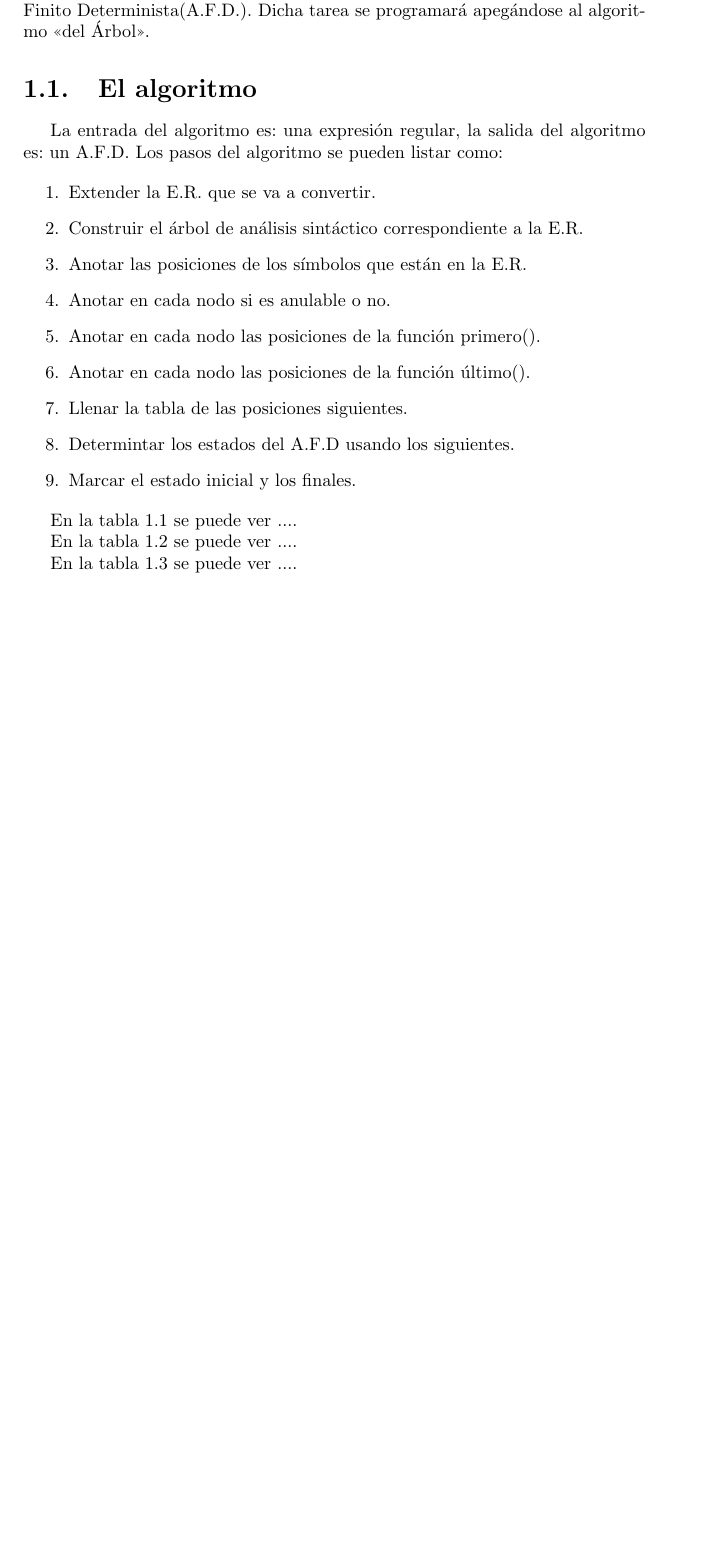
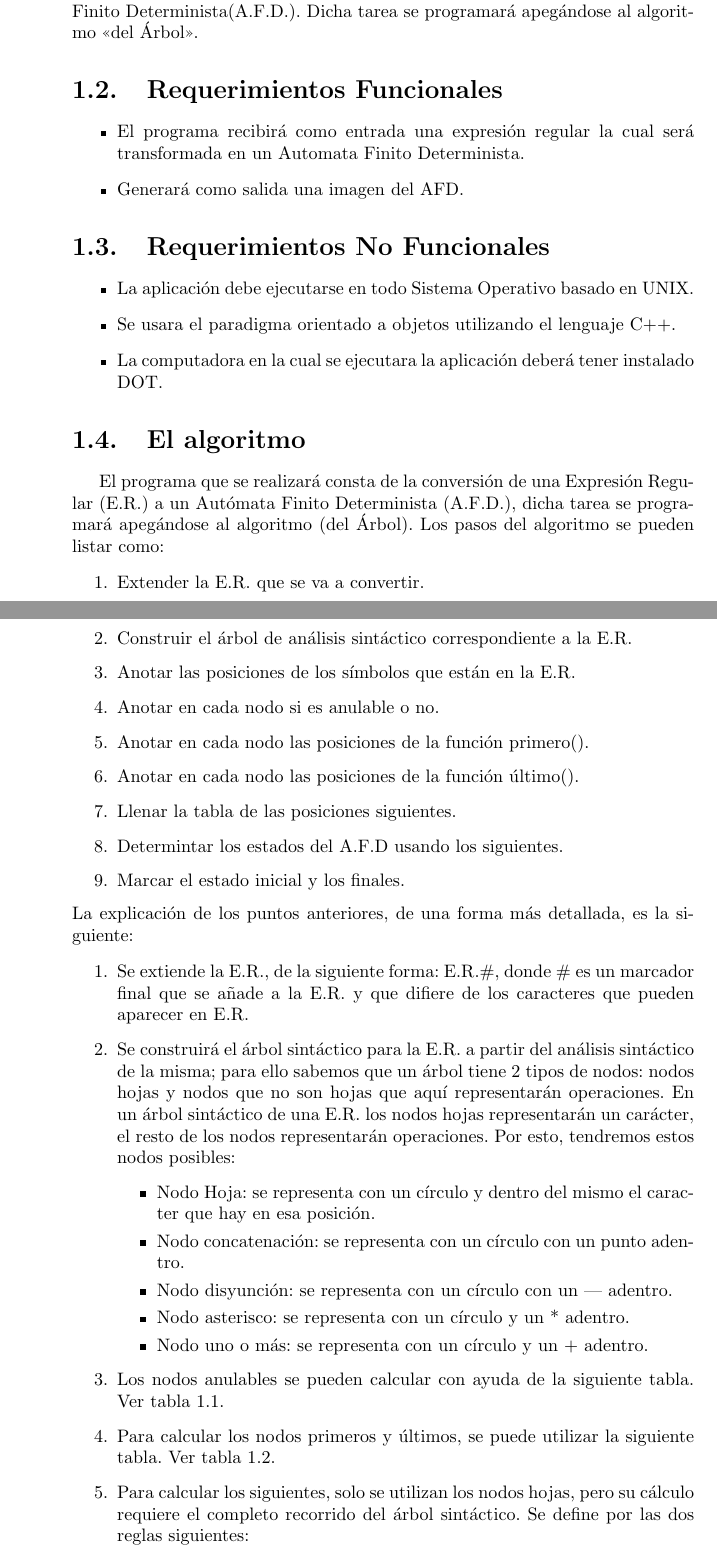
Before and after one commit to norman-ipn/Exp.Reg.a.AFD, a LaTeX document (analisis/Reporte.tex): part of page 3 of 6 before the commit and two parts of pages 3 and 4 of 9 after it, the two joined at a grey line, cut so that both start at the same text, the shorter picture padded with empty space. Compiled offline with pdfLaTeX.

Commit message:
Se pasó el documneto analaisis.doc a latex

```diff
--- a/analisis/Reporte.tex
+++ b/analisis/Reporte.tex
@@ -18,11 +44,24 @@ El programa deberá convertir una Expresión Regular (E.R.) a un Autómata Finit
 Dicha tarea se programará apegándose al algoritmo <<del Árbol>>.
 
 
+\section{Requerimientos Funcionales}
+\begin{itemize}
+	\item El programa recibirá como entrada una expresión regular la cual será transformada en un Automata Finito Determinista.
+	\item Generará como salida una imagen del AFD.
+\end{itemize}
+
+
+\section{Requerimientos No Funcionales}
+\begin{itemize}
+	\item La aplicación debe ejecutarse en todo Sistema Operativo basado en UNIX.
+	\item Se usara el paradigma orientado a objetos utilizando el lenguaje C++.
+	\item La computadora en la cual se ejecutara la aplicación deberá tener instalado DOT.
+\end{itemize}
+
+
 \section{El algoritmo}
-
-La entrada del algoritmo es: una expresión regular, la salida del algoritmo es: un A.F.D.
+El programa que se realizará consta de la conversión de una Expresión Regular (E.R.) a un Autómata Finito Determinista (A.F.D.), dicha tarea se programará apegándose al algoritmo (del Árbol).
 Los pasos del algoritmo se pueden listar como:
-
 \begin{enumerate}
 	\item Extender la E.R. que se va a convertir.
 	\item Construir el árbol de análisis sintáctico correspondiente a la E.R.
@@ -34,21 +73,35 @@ Los pasos del algoritmo se pueden listar como:
 	\item Determintar los estados del A.F.D usando los siguientes.
 	\item Marcar el estado inicial y los finales.
 \end{enumerate}
+La explicación de los puntos anteriores, de una forma más detallada, es la siguiente:
 
-En la tabla \ref{fig:tabla1} se puede ver ....
+\begin{enumerate}
+	\item Se extiende la E.R., de la siguiente forma: E.R.\#, donde \# es un marcador final que se añade a la E.R. y que difiere de los caracteres que pueden aparecer en E.R.
+	\item Se construirá el árbol sintáctico para la E.R. a partir del análisis sintáctico de la misma; para ello sabemos que un árbol tiene 2 tipos de nodos: nodos hojas y nodos que no son hojas que aquí representarán operaciones. En un árbol sintáctico de una E.R. los nodos hojas representarán un carácter, el resto de los nodos representarán operaciones. Por esto, tendremos estos nodos posibles:
+	\begin{itemize}
+		\item Nodo Hoja: se representa con un círculo y dentro del mismo el caracter que hay en esa posición.
+		\item Nodo concatenación: se representa con un círculo con un punto adentro.
+		\item Nodo disyunción: se representa con un círculo con un | adentro.
+		\item Nodo asterisco: se representa con un círculo y un * adentro.
+		\item Nodo uno o más: se representa con un círculo y un + adentro.
+	\end {itemize}
+	\item Los nodos anulables se pueden calcular con ayuda de la siguiente tabla. Ver tabla \ref{fig:anulable}.
+
 	\begin{figure}
 		\centering
-\includegraphics[width=12cm]{img/tabla1.png}
-\caption{Tabla de ...}
-\label{fig:tabla1}
+		%%\includegraphics[width=12cm]{img/tabla1.png}
+		\includegraphics[scale=.5]{img/tabla1-2}
+		\caption{Función anulable.}
+		\label{fig:anulable}
 	\end{figure}
 
-En la tabla \ref{fig:tabla2} se puede ver ....
+	\item Para calcular los nodos primeros y últimos, se puede utilizar la siguiente tabla. Ver tabla \ref{fig:primeros y ultimos}.
+
 	\begin{figure}
 		\centering
-\includegraphics[width=12cm]{img/tabla2.png}
-\caption{Tabla de ...}
-\label{fig:tabla2}
+		\includegraphics[scale=0.5]{img/tabla2-2}
+		\caption{Funciones Primera Posición y Última Posición.}
+		\label{fig:primeros y ultimos}
 	\end{figure}
 
-En la tabla \ref{fig:tabla3} se puede ver ....
+	\item Para calcular los siguientes, solo se utilizan los nodos hojas, pero su cálculo requiere el completo recorrido del árbol sintáctico. Se define por las dos reglas siguientes:
@@ -59 +117,0 @@ En la tabla \ref{fig:tabla3} se puede ver ....
-\label{fig:tabla3}
```
Also changed, not shown: analisis/Reporte.tex (68 more changed lines). Lines whose indentation alone changed are shown as unchanged.
